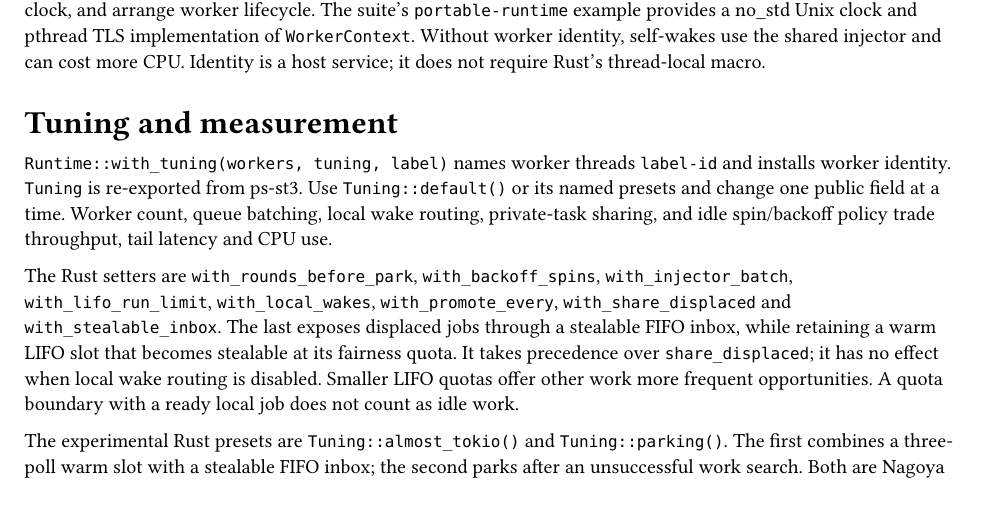
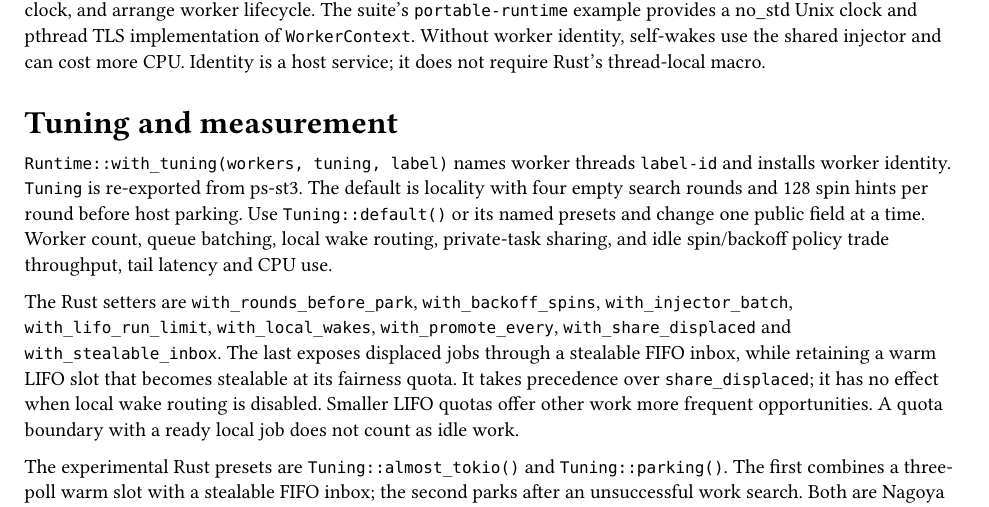
Before and after one commit to pathscale/nagoya, a Typst document (docs/user-guide.typ): part of page 6 of 7, cut so that both start at the same text. Compiled offline with Typst 0.15; a missing font is replaced by an installed copy or a similar font.

Commit message:
Document the short-idle locality baseline

```diff
--- a/docs/user-guide.typ
+++ b/docs/user-guide.typ
@@ -435,7 +435,8 @@ service; it does not require Rust's thread-local macro.
 <tuning-and-measurement>
 `Runtime::with_tuning(workers, tuning, label)` names worker threads
 `label-id` and installs worker identity. `Tuning` is re-exported from
-ps-st3. Use `Tuning::default()` or its named presets and change one
+ps-st3. The default is locality with four empty search rounds and 128 spin
+hints per round before host parking. Use `Tuning::default()` or its named presets and change one
 public field at a time. Worker count, queue batching, local wake
 routing, private-task sharing, and idle spin/backoff policy trade
 throughput, tail latency and CPU use.
```
